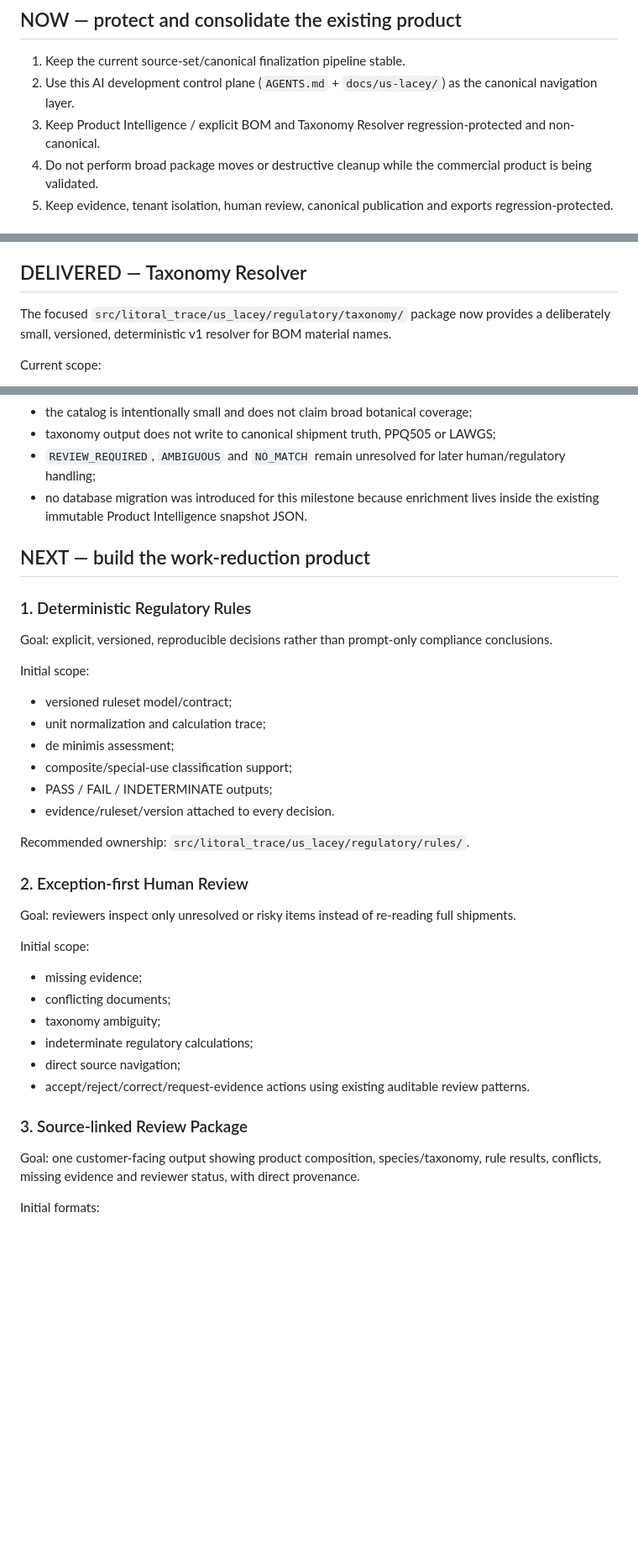
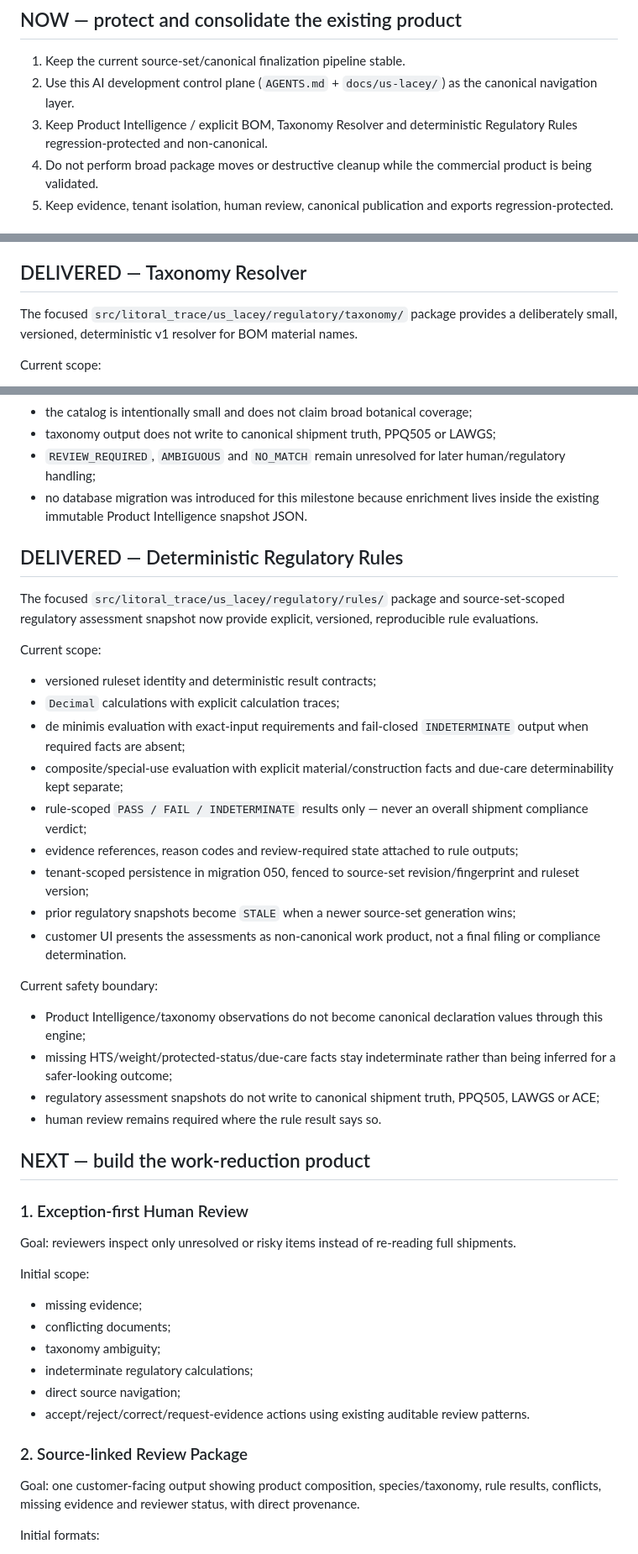
Before and after one commit to Jose34345/litoral_trace, a Markdown page: docs/us-lacey/ROADMAP.md, 3 parts joined by grey strips. Shown at 84% size. GitHub-like rendering; blank space fills up the shorter version.

Commit message:
docs(lacey): mark deterministic regulatory rules delivered

```diff
--- a/docs/us-lacey/ROADMAP.md
+++ b/docs/us-lacey/ROADMAP.md
@@ -5,7 +5,7 @@ This is the short current roadmap for agent navigation. It intentionally exclude
 ## NOW — protect and consolidate the existing product
 1. Keep the current source-set/canonical finalization pipeline stable.
 2. Use this AI development control plane (`AGENTS.md` + `docs/us-lacey/`) as the canonical navigation layer.
-3. Keep Product Intelligence / explicit BOM and Taxonomy Resolver regression-protected and non-canonical.
+3. Keep Product Intelligence / explicit BOM, Taxonomy Resolver and deterministic Regulatory Rules regression-protected and non-canonical.
 4. Do not perform broad package moves or destructive cleanup while the commercial product is being validated.
 5. Keep evidence, tenant isolation, human review, canonical publication and exports regression-protected.
 
@@ -22,7 +22,7 @@ The reusable `src/litoral_trace/product_intelligence/` domain now provides:
 The U.S. Lacey Product Intelligence integration persists the BOM as a tenant-scoped, source-set-versioned, non-canonical snapshot and exposes only the current non-stale generation.
 
 ## DELIVERED — Taxonomy Resolver
-The focused `src/litoral_trace/us_lacey/regulatory/taxonomy/` package now provides a deliberately small, versioned, deterministic v1 resolver for BOM material names.
+The focused `src/litoral_trace/us_lacey/regulatory/taxonomy/` package provides a deliberately small, versioned, deterministic v1 resolver for BOM material names.
 
 Current scope:
 - exact accepted scientific-name resolution;
@@ -39,22 +39,29 @@ Current safety boundary:
 - `REVIEW_REQUIRED`, `AMBIGUOUS` and `NO_MATCH` remain unresolved for later human/regulatory handling;
 - no database migration was introduced for this milestone because enrichment lives inside the existing immutable Product Intelligence snapshot JSON.
 
+## DELIVERED — Deterministic Regulatory Rules
+The focused `src/litoral_trace/us_lacey/regulatory/rules/` package and source-set-scoped regulatory assessment snapshot now provide explicit, versioned, reproducible rule evaluations.
+
+Current scope:
+- versioned ruleset identity and deterministic result contracts;
+- `Decimal` calculations with explicit calculation traces;
+- de minimis evaluation with exact-input requirements and fail-closed `INDETERMINATE` output when required facts are absent;
+- composite/special-use evaluation with explicit material/construction facts and due-care determinability kept separate;
+- rule-scoped `PASS / FAIL / INDETERMINATE` results only — never an overall shipment compliance verdict;
+- evidence references, reason codes and review-required state attached to rule outputs;
+- tenant-scoped persistence in migration 050, fenced to source-set revision/fingerprint and ruleset version;
+- prior regulatory snapshots become `STALE` when a newer source-set generation wins;
+- customer UI presents the assessments as non-canonical work product, not a final filing or compliance determination.
+
+Current safety boundary:
+- Product Intelligence/taxonomy observations do not become canonical declaration values through this engine;
+- missing HTS/weight/protected-status/due-care facts stay indeterminate rather than being inferred for a safer-looking outcome;
+- regulatory assessment snapshots do not write to canonical shipment truth, PPQ505, LAWGS or ACE;
+- human review remains required where the rule result says so.
+
 ## NEXT — build the work-reduction product
 
-### 1. Deterministic Regulatory Rules
-Goal: explicit, versioned, reproducible decisions rather than prompt-only compliance conclusions.
-
-Initial scope:
-- versioned ruleset model/contract;
-- unit normalization and calculation trace;
-- de minimis assessment;
-- composite/special-use classification support;
-- PASS / FAIL / INDETERMINATE outputs;
-- evidence/ruleset/version attached to every decision.
-
-Recommended ownership: `src/litoral_trace/us_lacey/regulatory/rules/`.
-
-### 2. Exception-first Human Review
+### 1. Exception-first Human Review
 Goal: reviewers inspect only unresolved or risky items instead of re-reading full shipments.
 
 Initial scope:
@@ -65,7 +72,7 @@ Initial scope:
 - direct source navigation;
 - accept/reject/correct/request-evidence actions using existing auditable review patterns.
 
-### 3. Source-linked Review Package
+### 2. Source-linked Review Package
 Goal: one customer-facing output showing product composition, species/taxonomy, rule results, conflicts, missing evidence and reviewer status, with direct provenance.
 
 Initial formats:
```
